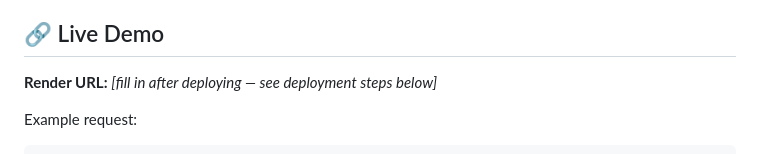
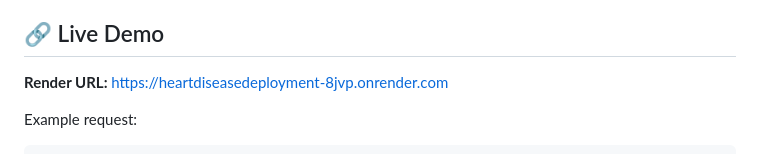
Before and after one commit to Bhoomiagarwal07/ML-Assignments, a Markdown page: HeartDiseaseDeployment/README.md, the part around the change. GitHub-like rendering.

Commit message:
Add live demo URL to README
Updated the README to include the live demo URL for the Heart Disease Deployment project.

````diff
--- a/HeartDiseaseDeployment/README.md
+++ b/HeartDiseaseDeployment/README.md
@@ -6,7 +6,7 @@ based on clinical parameters, expose it via a Flask REST API, and deploy it as a
 publicly accessible web service using Render.
 
 ## 🔗 Live Demo
-**Render URL:** _[fill in after deploying — see deployment steps below]_
+**Render URL:** https://heartdiseasedeployment-8jvp.onrender.com
 
 Example request:
 ```bash
````
